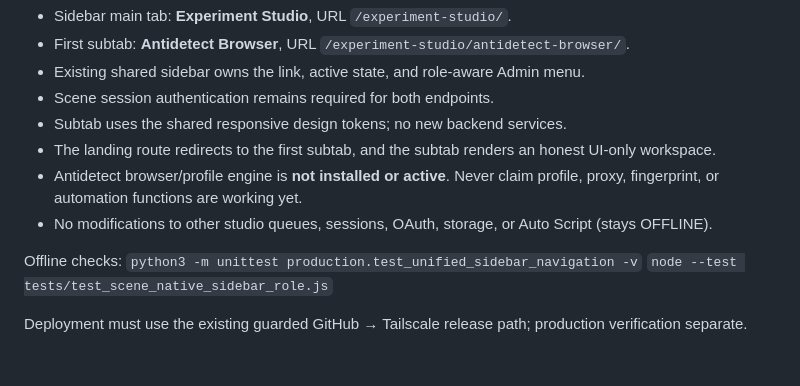
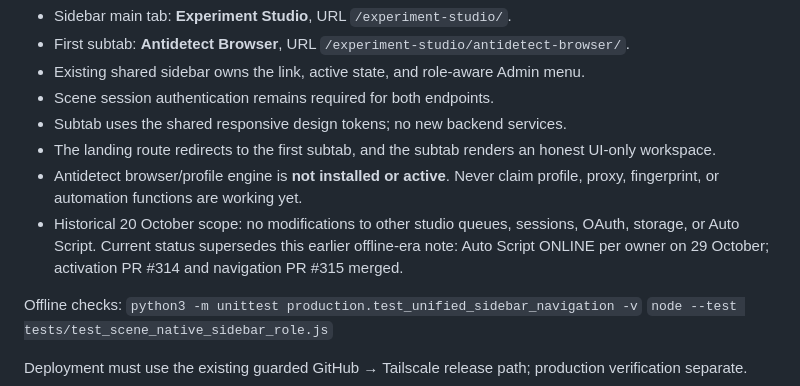
Before and after one commit to dilshadshahsyed883-cmd/vps1-deploy-control, a Markdown page: docs/EXPERIMENT_STUDIO_NAVIGATION_V1.md, the part around the change. Drawn GitHub-style; blank space fills up the shorter version.

Commit message:
docs: correct Auto Script online runtime status without altering rebuild gates

```diff
--- a/docs/EXPERIMENT_STUDIO_NAVIGATION_V1.md
+++ b/docs/EXPERIMENT_STUDIO_NAVIGATION_V1.md
@@ -8,7 +8,7 @@ Requested navigation:
 - Subtab uses the shared responsive design tokens; no new backend services.
 - The landing route redirects to the first subtab, and the subtab renders an honest UI-only workspace.
 - Antidetect browser/profile engine is **not installed or active**. Never claim profile, proxy, fingerprint, or automation functions are working yet.
-- No modifications to other studio queues, sessions, OAuth, storage, or Auto Script (stays OFFLINE).
+- Historical 20 October scope: no modifications to other studio queues, sessions, OAuth, storage, or Auto Script. Current status supersedes this earlier offline-era note: Auto Script ONLINE per owner on 29 October; activation PR #314 and navigation PR #315 merged.
 
 Offline checks:
 `python3 -m unittest production.test_unified_sidebar_navigation -v`
```
